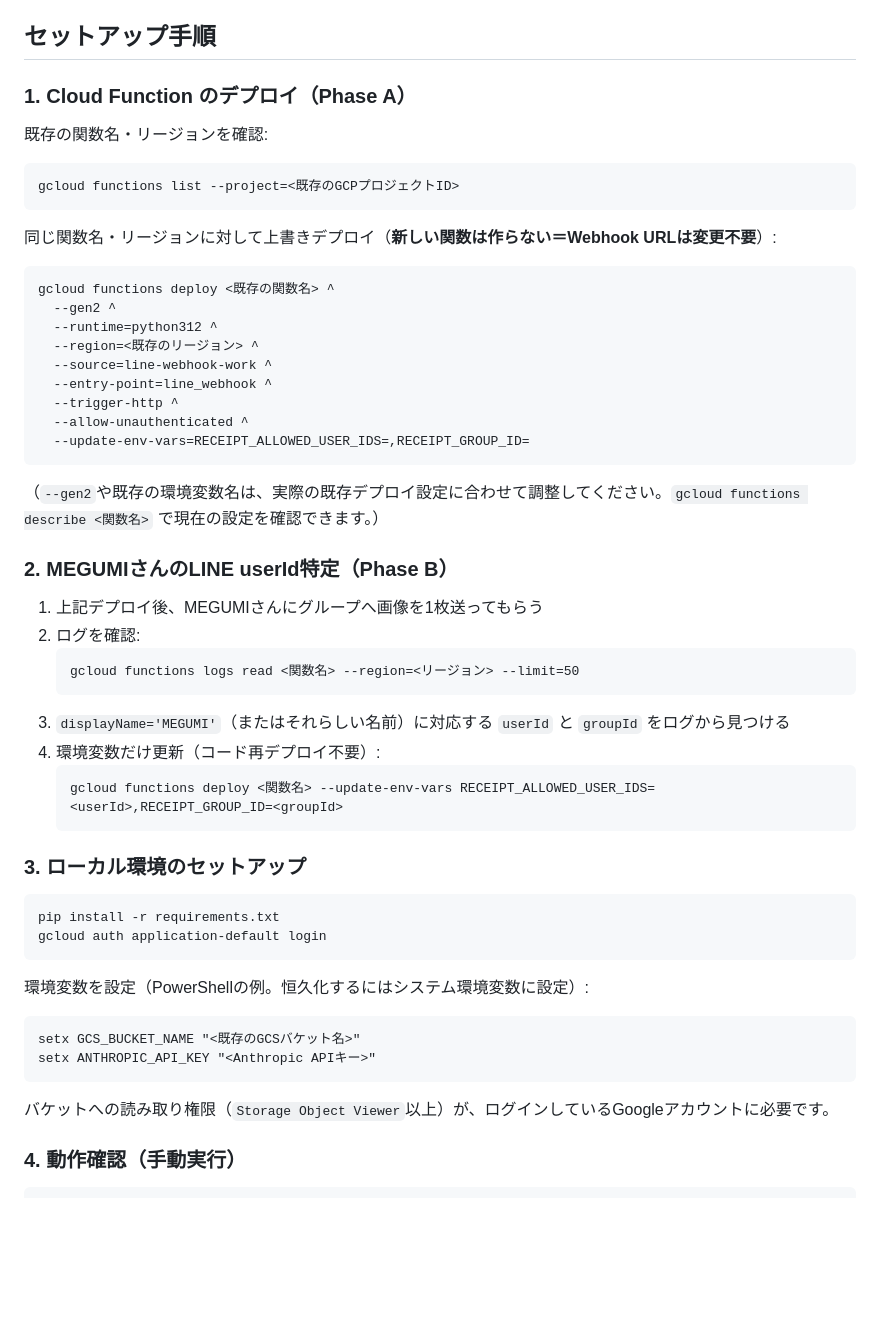
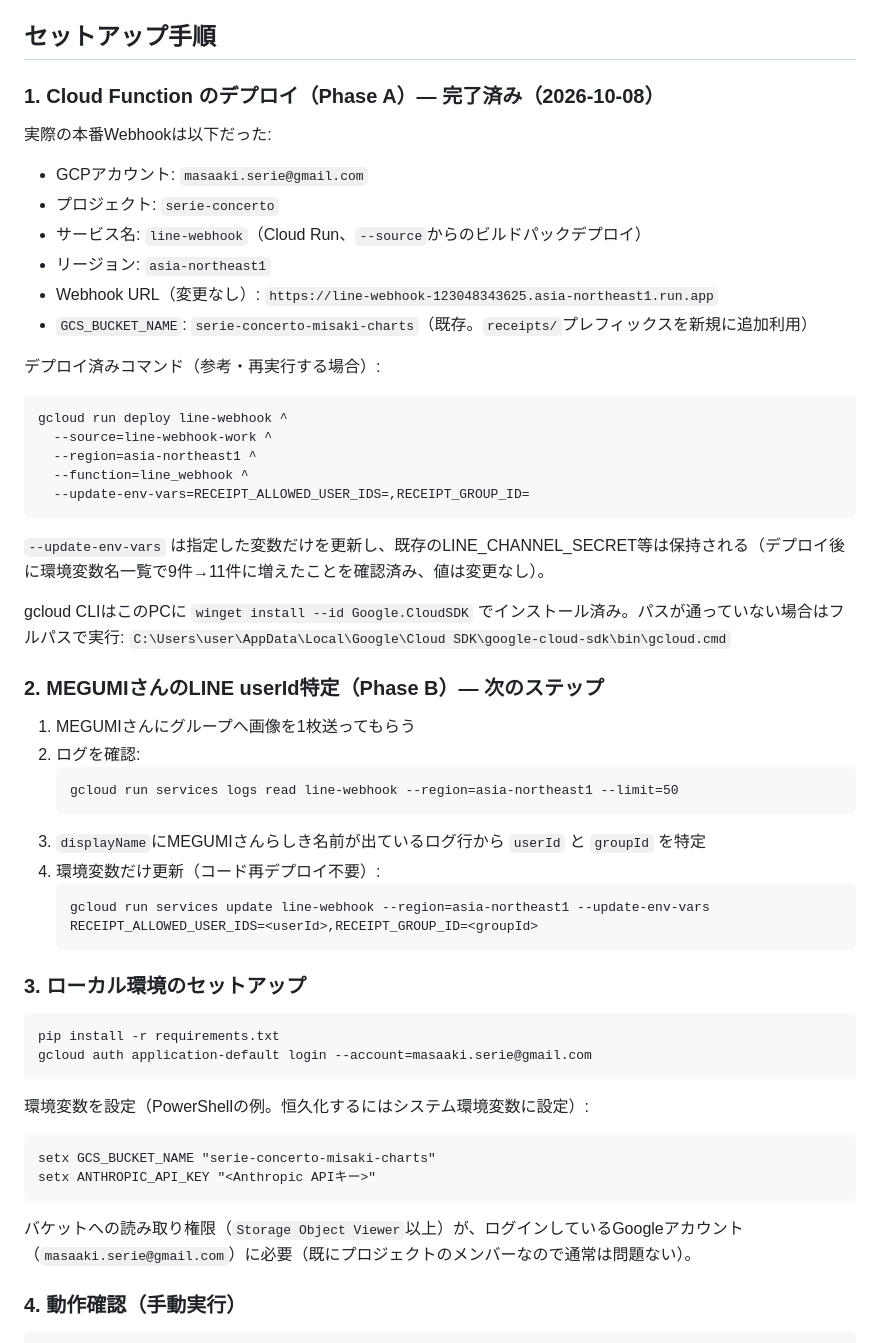
Before and after one commit to SERIE0304/serierepository, a Markdown page: receipt-pipeline/README.md, the part around the change. Drawn GitHub-style; blank space fills up the shorter version.

Commit message:
Update README with actual deployed webhook details (Phase A done)
Found the real line-webhook Cloud Run service: project serie-concerto,
account masaaki.serie@gmail.com, region asia-northeast1 (it was not
under the account this user had been using for everything else).
Deployed successfully via --source build; all 9 existing env vars
(secrets) confirmed preserved, only RECEIPT_ALLOWED_USER_IDS and
RECEIPT_GROUP_ID were added.

Co-Authored-By: Claude Opus 5 (1M context) <noreply@anthropic.com>

````diff
--- a/receipt-pipeline/README.md
+++ b/receipt-pipeline/README.md
@@ -13,58 +13,60 @@ MEGUMIさんがひつじさんのLINEグループに送った領収書の写真
 
 ## セットアップ手順
 
-### 1. Cloud Function のデプロイ（Phase A）
+### 1. Cloud Function のデプロイ（Phase A）— 完了済み（2026-10-08）
 
-既存の関数名・リージョンを確認:
+実際の本番Webhookは以下だった:
+
+- GCPアカウント: `masaaki.serie@gmail.com`
+- プロジェクト: `serie-concerto`
+- サービス名: `line-webhook`（Cloud Run、`--source`からのビルドパックデプロイ）
+- リージョン: `asia-northeast1`
+- Webhook URL（変更なし）: `https://line-webhook-123048343625.asia-northeast1.run.app`
+- `GCS_BUCKET_NAME`: `serie-concerto-misaki-charts`（既存。`receipts/`プレフィックスを新規に追加利用）
+
+デプロイ済みコマンド（参考・再実行する場合）:
 
 ```
-gcloud functions list --project=<既存のGCPプロジェクトID>
-```
-
-同じ関数名・リージョンに対して上書きデプロイ（**新しい関数は作らない＝Webhook URLは変更不要**）:
-
-```
-gcloud functions deploy <既存の関数名> ^
-  --gen2 ^
-  --runtime=python312 ^
-  --region=<既存のリージョン> ^
+gcloud run deploy line-webhook ^
   --source=line-webhook-work ^
-  --entry-point=line_webhook ^
-  --trigger-http ^
-  --allow-unauthenticated ^
+  --region=asia-northeast1 ^
+  --function=line_webhook ^
   --update-env-vars=RECEIPT_ALLOWED_USER_IDS=,RECEIPT_GROUP_ID=
 ```
 
-（`--gen2`や既存の環境変数名は、実際の既存デプロイ設定に合わせて調整してください。`gcloud functions describe <関数名>` で現在の設定を確認できます。）
+`--update-env-vars` は指定した変数だけを更新し、既存のLINE_CHANNEL_SECRET等は保持される（デプロイ後に環境変数名一覧で9件→11件に増えたことを確認済み、値は変更なし）。
 
-### 2. MEGUMIさんのLINE userId特定（Phase B）
+gcloud CLIはこのPCに `winget install --id Google.CloudSDK` でインストール済み。パスが通っていない場合はフルパスで実行:
+`C:\Users\user\AppData\Local\Google\Cloud SDK\google-cloud-sdk\bin\gcloud.cmd`
 
-1. 上記デプロイ後、MEGUMIさんにグループへ画像を1枚送ってもらう
+### 2. MEGUMIさんのLINE userId特定（Phase B）— 次のステップ
+
+1. MEGUMIさんにグループへ画像を1枚送ってもらう
 2. ログを確認:
    ```
-   gcloud functions logs read <関数名> --region=<リージョン> --limit=50
+   gcloud run services logs read line-webhook --region=asia-northeast1 --limit=50
    ```
-3. `displayName='MEGUMI'`（またはそれらしい名前）に対応する `userId` と `groupId` をログから見つける
+3. `displayName`にMEGUMIさんらしき名前が出ているログ行から `userId` と `groupId` を特定
 4. 環境変数だけ更新（コード再デプロイ不要）:
    ```
-   gcloud functions deploy <関数名> --update-env-vars RECEIPT_ALLOWED_USER_IDS=<userId>,RECEIPT_GROUP_ID=<groupId>
+   gcloud run services update line-webhook --region=asia-northeast1 --update-env-vars RECEIPT_ALLOWED_USER_IDS=<userId>,RECEIPT_GROUP_ID=<groupId>
    ```
 
 ### 3. ローカル環境のセットアップ
 
 ```
 pip install -r requirements.txt
-gcloud auth application-default login
+gcloud auth application-default login --account=masaaki.serie@gmail.com
 ```
 
 環境変数を設定（PowerShellの例。恒久化するにはシステム環境変数に設定）:
 
 ```
-setx GCS_BUCKET_NAME "<既存のGCSバケット名>"
+setx GCS_BUCKET_NAME "serie-concerto-misaki-charts"
 setx ANTHROPIC_API_KEY "<Anthropic APIキー>"
 ```
 
-バケットへの読み取り権限（`Storage Object Viewer`以上）が、ログインしているGoogleアカウントに必要です。
+バケットへの読み取り権限（`Storage Object Viewer`以上）が、ログインしているGoogleアカウント（`masaaki.serie@gmail.com`）に必要（既にプロジェクトのメンバーなので通常は問題ない）。
 
 ### 4. 動作確認（手動実行）
 
````
